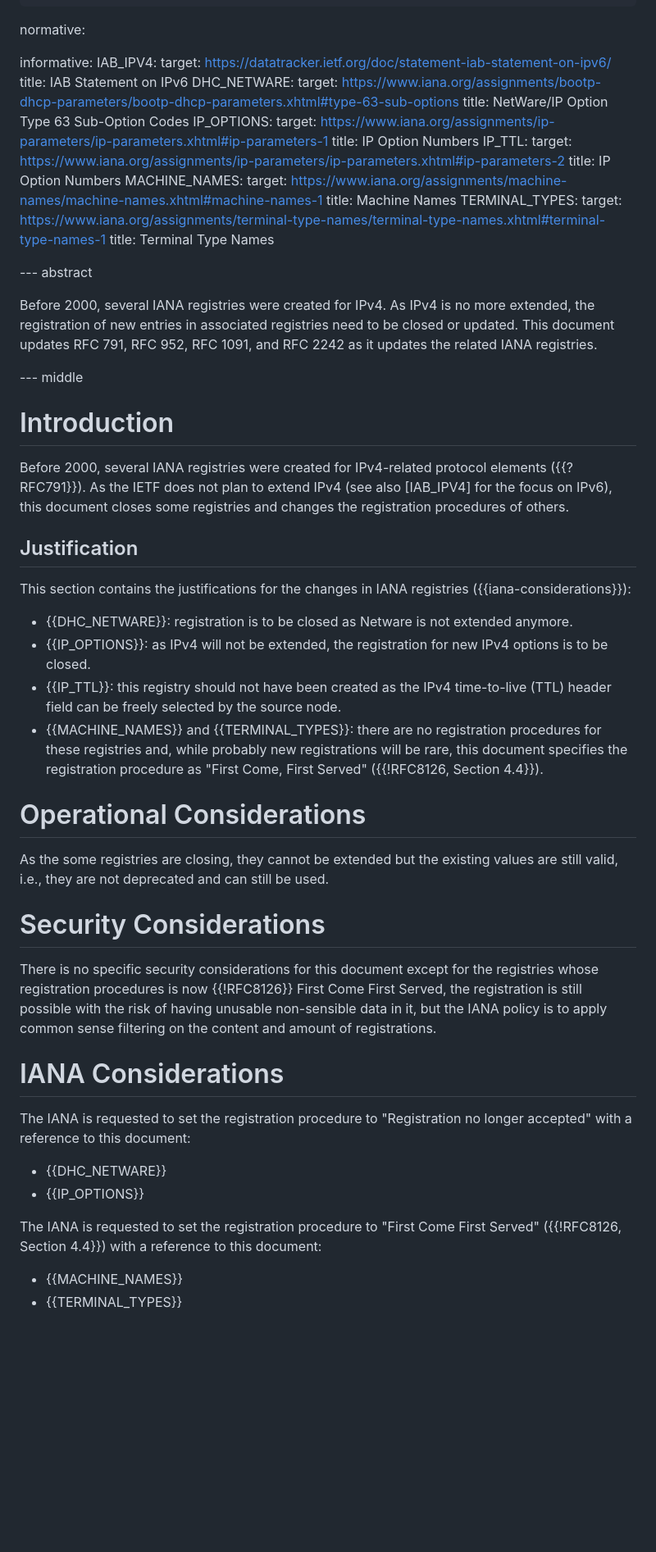
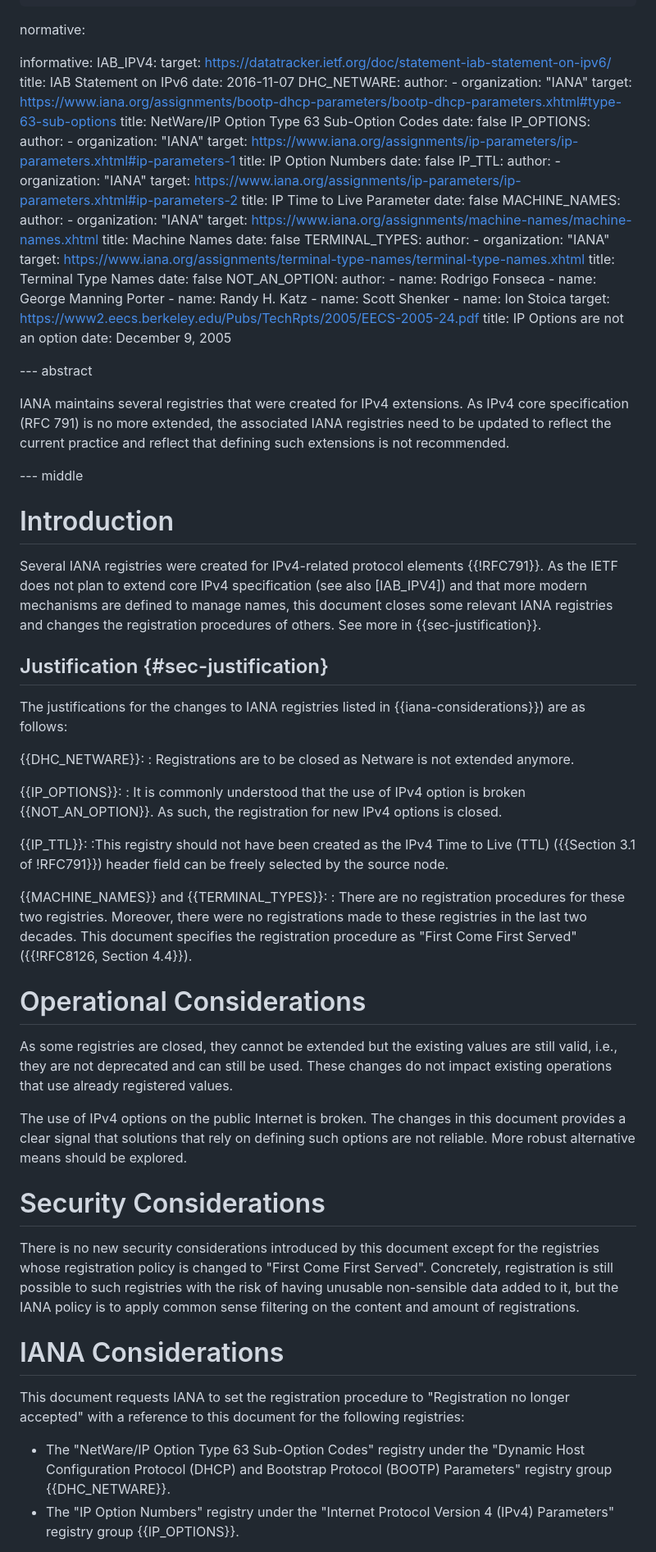
Before and after one commit to evyncke/draft-vyncke-intarea-legacy-registries, a Markdown page: draft-vyncke-intarea-legacy-registries.md, the part around one of its changes. Shown at 82% size. Drawn GitHub-style; blank space fills up the shorter version.

Commit message:
Med's review with some suggestions

```diff
--- a/draft-vyncke-intarea-legacy-registries.md
+++ b/draft-vyncke-intarea-legacy-registries.md
@@ -30,66 +29,112 @@ informative:
   IAB_IPV4:
     target: https://datatracker.ietf.org/doc/statement-iab-statement-on-ipv6/
     title: IAB Statement on IPv6
+    date: 2016-11-07
   DHC_NETWARE:
+    author:
+      -
+        organization: "IANA"
     target: https://www.iana.org/assignments/bootp-dhcp-parameters/bootp-dhcp-parameters.xhtml#type-63-sub-options
     title: NetWare/IP Option Type 63 Sub-Option Codes
+    date: false
   IP_OPTIONS:
+    author:
+      -
+       organization: "IANA"
     target: https://www.iana.org/assignments/ip-parameters/ip-parameters.xhtml#ip-parameters-1
     title: IP Option Numbers
+    date: false
   IP_TTL:
+    author:
+      -
+       organization: "IANA"
     target: https://www.iana.org/assignments/ip-parameters/ip-parameters.xhtml#ip-parameters-2
-    title: IP Option Numbers
+    title: IP Time to Live Parameter
+    date: false
   MACHINE_NAMES:
-    target: https://www.iana.org/assignments/machine-names/machine-names.xhtml#machine-names-1
+    author:
+      -
+       organization: "IANA"
+    target: https://www.iana.org/assignments/machine-names/machine-names.xhtml
     title: Machine Names
+    date: false
   TERMINAL_TYPES:
-    target: https://www.iana.org/assignments/terminal-type-names/terminal-type-names.xhtml#terminal-type-names-1
+    author:
+      -
+       organization: "IANA"
+    target: https://www.iana.org/assignments/terminal-type-names/terminal-type-names.xhtml
     title: Terminal Type Names
+    date: false
+  NOT_AN_OPTION:
+    author:
+      -
+       name: Rodrigo Fonseca
+      -
+       name: George Manning Porter
+      -
+       name: Randy H. Katz
+      -
+       name: Scott Shenker
+      -
+       name: Ion Stoica
+    target: https://www2.eecs.berkeley.edu/Pubs/TechRpts/2005/EECS-2005-24.pdf
+    title: IP Options are not an option
+    date: December 9, 2005
+
 
 
 --- abstract
 
-Before 2000, several IANA registries were created for IPv4. As IPv4 is no more extended,
-the registration of new entries in associated registries need to be closed or updated.
-This document updates RFC 791, RFC 952, RFC 1091, and RFC 2242 as it updates the related IANA registries.
-
+IANA maintains several registries that were created for IPv4 extensions. As IPv4 core specification  (RFC 791) is no more extended,
+the associated IANA registries need to be updated to reflect the current practice and reflect that
+defining such extensions is not recommended.
 
 --- middle
 
 # Introduction
 
-Before 2000, several IANA registries were created for IPv4-related protocol elements ({{?RFC791}}). As
-the IETF does not plan to extend IPv4 (see also [IAB_IPV4] for the focus on IPv6), this document closes
-some registries and changes the registration procedures of others.
+Several IANA registries were created for IPv4-related protocol elements {{!RFC791}}. As
+the IETF does not plan to extend core IPv4 specification (see also [IAB_IPV4]) and that more
+modern mechanisms are defined to manage names, this document closes
+some relevant IANA registries and changes the registration procedures of others. See more in {{sec-justification}}.
 
-## Justification
+## Justification {#sec-justification}
 
-This section contains the justifications for the changes in IANA registries ({{iana-considerations}}):
+The justifications for the changes to IANA registries listed in {{iana-considerations}}) are as follows:
 
-* {{DHC_NETWARE}}: registration is to be closed as Netware is not extended anymore.
-* {{IP_OPTIONS}}: as IPv4 will not be extended, the registration for new IPv4 options is to be closed.
-* {{IP_TTL}}: this registry should not have been created as the IPv4 time-to-live (TTL) header field can be freely selected by the source node.
-* {{MACHINE_NAMES}} and {{TERMINAL_TYPES}}: there are no registration procedures for these registries and, while probably new registrations will be rare, this document specifies the registration procedure as "First Come, First Served" ({{!RFC8126, Section 4.4}}).
+{{DHC_NETWARE}}:
+: Registrations are to be closed as Netware is not extended anymore.
+
+{{IP_OPTIONS}}:
+: It is commonly understood that the use of IPv4 option is broken {{NOT_AN_OPTION}}. As such, the registration for new IPv4 options is closed.
+
+{{IP_TTL}}:
+:This registry should not have been created as the IPv4 Time to Live (TTL) ({{Section 3.1 of !RFC791}}) header field can be freely selected by the source node.
+
+{{MACHINE_NAMES}} and {{TERMINAL_TYPES}}:
+: There are no registration procedures for these two registries. Moreover, there were no registrations made to these registries in the last two decades. This document specifies the registration procedure as "First Come First Served" ({{!RFC8126, Section 4.4}}).
 
 # Operational Considerations
 
-As the some registries are closing, they cannot be extended but the existing values are still
-valid, i.e., they are not deprecated and can still be used.
+As some registries are closed, they cannot be extended but the existing values are still
+valid, i.e., they are not deprecated and can still be used. These changes do not impact existing
+operations that use already registered values.
+
+The use of IPv4 options on the public Internet is broken. The changes in this document
+provides a clear signal that solutions that rely on defining such options are not reliable. More
+robust alternative means should be explored.
 
 # Security Considerations
 
-There is no specific security considerations for this document except for the registries whose registration
-procedures is now {{!RFC8126}} First Come First Served, the registration is still possible
-with the risk of having unusable non-sensible data in it, but the IANA policy is to apply common sense
+There is no new security considerations introduced by this document except for the registries whose registration
+policy is changed to "First Come First Served". Concretely, registration is still possible to such registries
+with the risk of having unusable non-sensible data added to it, but the IANA policy is to apply common sense
 filtering on the content and amount of registrations.
 
 # IANA Considerations
 
-The IANA is requested to set the registration procedure to "Registration no longer accepted" with a reference to this document:
-* {{DHC_NETWARE}}
-* {{IP_OPTIONS}}
+This document requests IANA to set the registration procedure to "Registration no longer accepted" with a reference to this document for the following registries:
 
-The IANA is requested to set the registration procedure to "First Come First Served" ({{!RFC8126, Section 4.4}}) with a reference to this document:
-* {{MACHINE_NAMES}}
-* {{TERMINAL_TYPES}}
+* The "NetWare/IP Option Type 63 Sub-Option Codes" registry under the "Dynamic Host Configuration Protocol (DHCP) and Bootstrap Protocol (BOOTP) Parameters" registry group {{DHC_NETWARE}}.
+* The "IP Option Numbers" registry under the "Internet Protocol Version 4 (IPv4) Parameters" registry group {{IP_OPTIONS}}.
 
```
Also changed, not shown: other parts of draft-vyncke-intarea-legacy-registries.md (+11 -7 lines).
